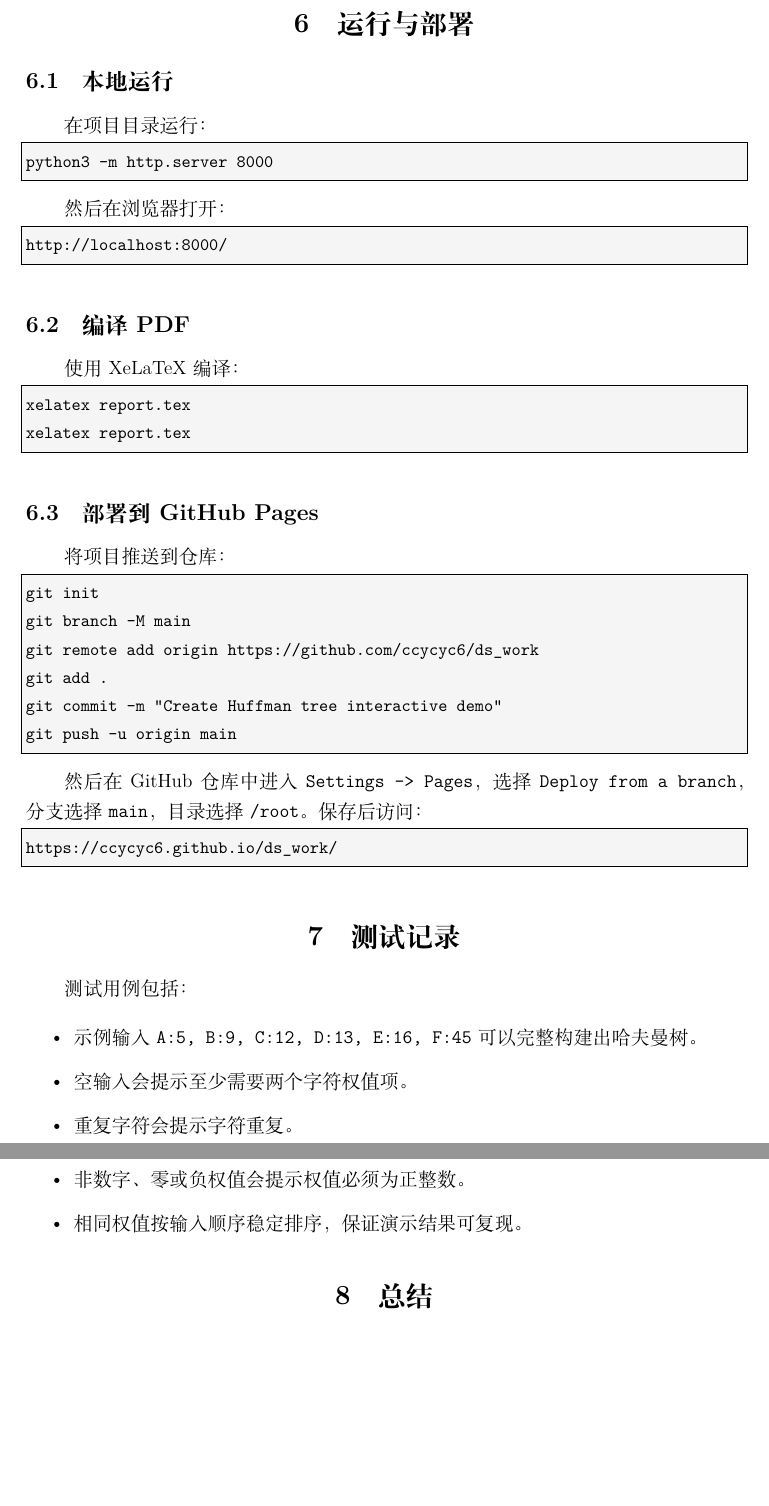
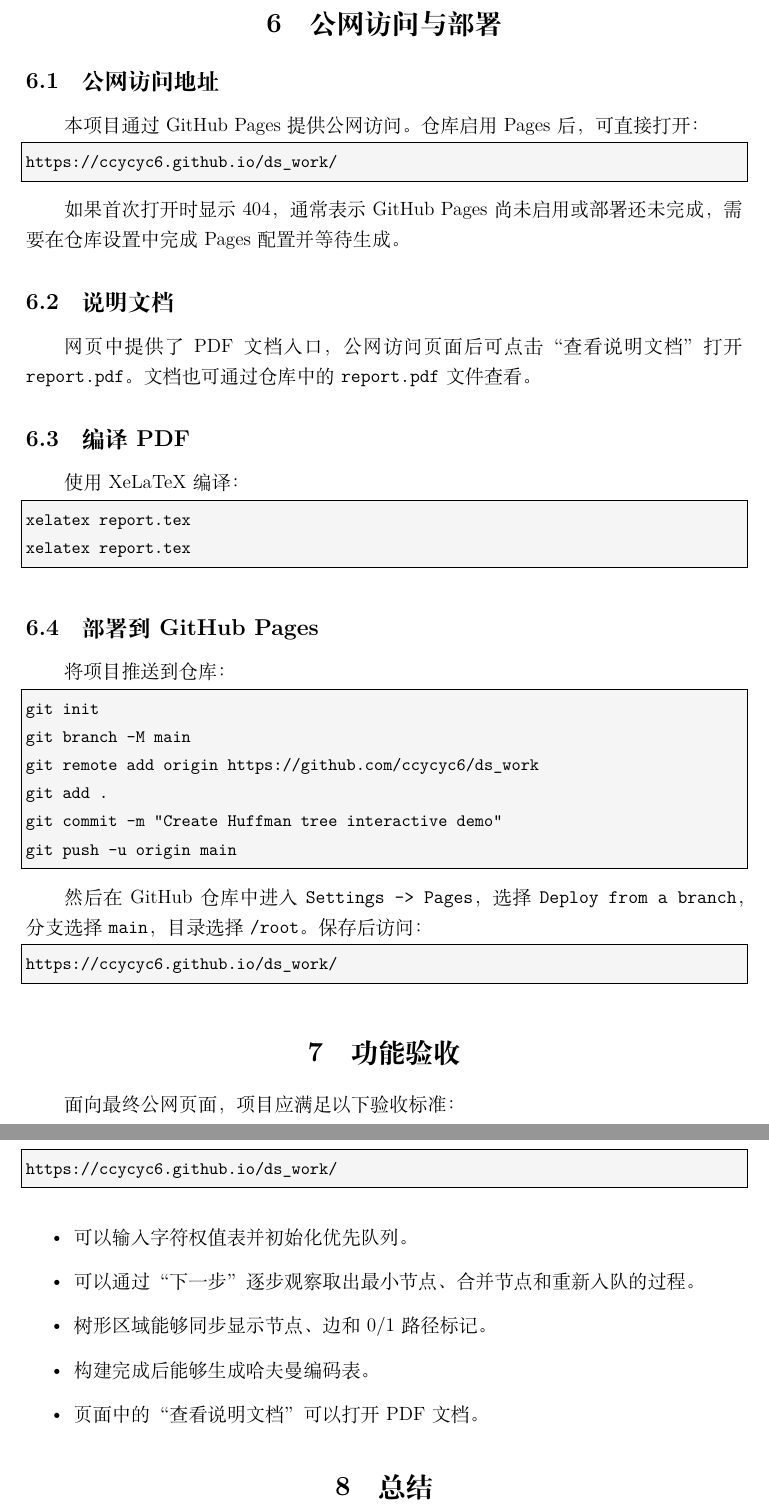
Before and after one commit to ccycyc6/ds_work, a LaTeX document (report.tex): two parts of pages 6 and 7 of 7, joined at a grey line, cut at the place of the change, the shorter picture padded with empty space. Compiled offline with XeLaTeX.

Commit message:
Update report for public web access

```diff
--- a/report.tex
+++ b/report.tex
@@ -231,21 +231,21 @@ AI 完成动画时采用了分层拆解的方式：
   \item 最后补充输入校验、按钮状态、错误提示和响应式 CSS。
 \end{enumerate}
 
-\section{运行与部署}
+\section{公网访问与部署}
 
-\subsection{本地运行}
+\subsection{公网访问地址}
 
-在项目目录运行：
+本项目通过 GitHub Pages 提供公网访问。仓库启用 Pages 后，可直接打开：
 
 \begin{lstlisting}
-python3 -m http.server 8000
+https://ccycyc6.github.io/ds_work/
 \end{lstlisting}
 
-然后在浏览器打开：
+如果首次打开时显示 404，通常表示 GitHub Pages 尚未启用或部署还未完成，需要在仓库设置中完成 Pages 配置并等待生成。
 
-\begin{lstlisting}
-http://localhost:8000/
-\end{lstlisting}
+\subsection{说明文档}
+
+网页中提供了 PDF 文档入口，公网访问页面后可点击“查看说明文档”打开 \texttt{report.pdf}。文档也可通过仓库中的 \texttt{report.pdf} 文件查看。
 
 \subsection{编译 PDF}
 
@@ -275,16 +275,20 @@ git push -u origin main
 https://ccycyc6.github.io/ds_work/
 \end{lstlisting}
 
-\section{测试记录}
+\section{功能验收}
 
-测试用例包括：
+面向最终公网页面，项目应满足以下验收标准：
+
+\begin{lstlisting}
+https://ccycyc6.github.io/ds_work/
+\end{lstlisting}
 
 \begin{itemize}
-  \item 示例输入 \texttt{A:5, B:9, C:12, D:13, E:16, F:45} 可以完整构建出哈夫曼树。
-  \item 空输入会提示至少需要两个字符权值项。
-  \item 重复字符会提示字符重复。
-  \item 非数字、零或负权值会提示权值必须为正整数。
-  \item 相同权值按输入顺序稳定排序，保证演示结果可复现。
+  \item 可以输入字符权值表并初始化优先队列。
+  \item 可以通过“下一步”逐步观察取出最小节点、合并节点和重新入队的过程。
+  \item 树形区域能够同步显示节点、边和 0/1 路径标记。
+  \item 构建完成后能够生成哈夫曼编码表。
+  \item 页面中的“查看说明文档”可以打开 PDF 文档。
 \end{itemize}
 
 \section{总结}
```
Also changed, not shown: report.pdf, report.tex (8 more changed lines).
